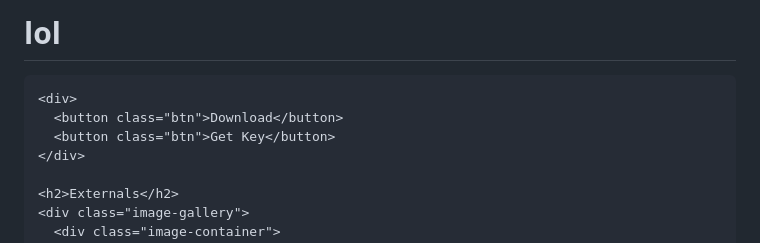
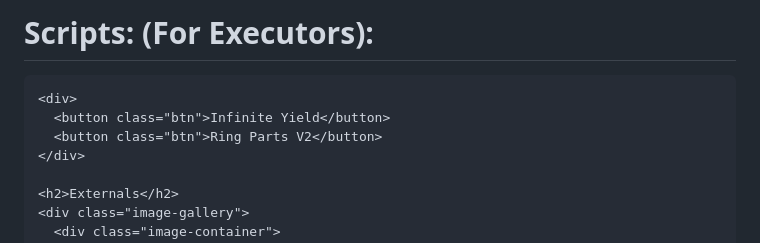
Before and after one commit to Ik0lz/Ik0lz.github.io, a Markdown page: README.md, the part around the change. Rendered like a GitHub page.

```diff
--- a/README.md
+++ b/README.md
@@ -122,11 +122,11 @@
 <body>
 
   <div class="container">
-    <h1>lol</h1>
+    <h1>Scripts: (For Executors):</h1>
 
     <div>
-      <button class="btn">Download</button>
-      <button class="btn">Get Key</button>
+      <button class="btn">Infinite Yield</button>
+      <button class="btn">Ring Parts V2</button>
     </div>
 
     <h2>Externals</h2>
```
